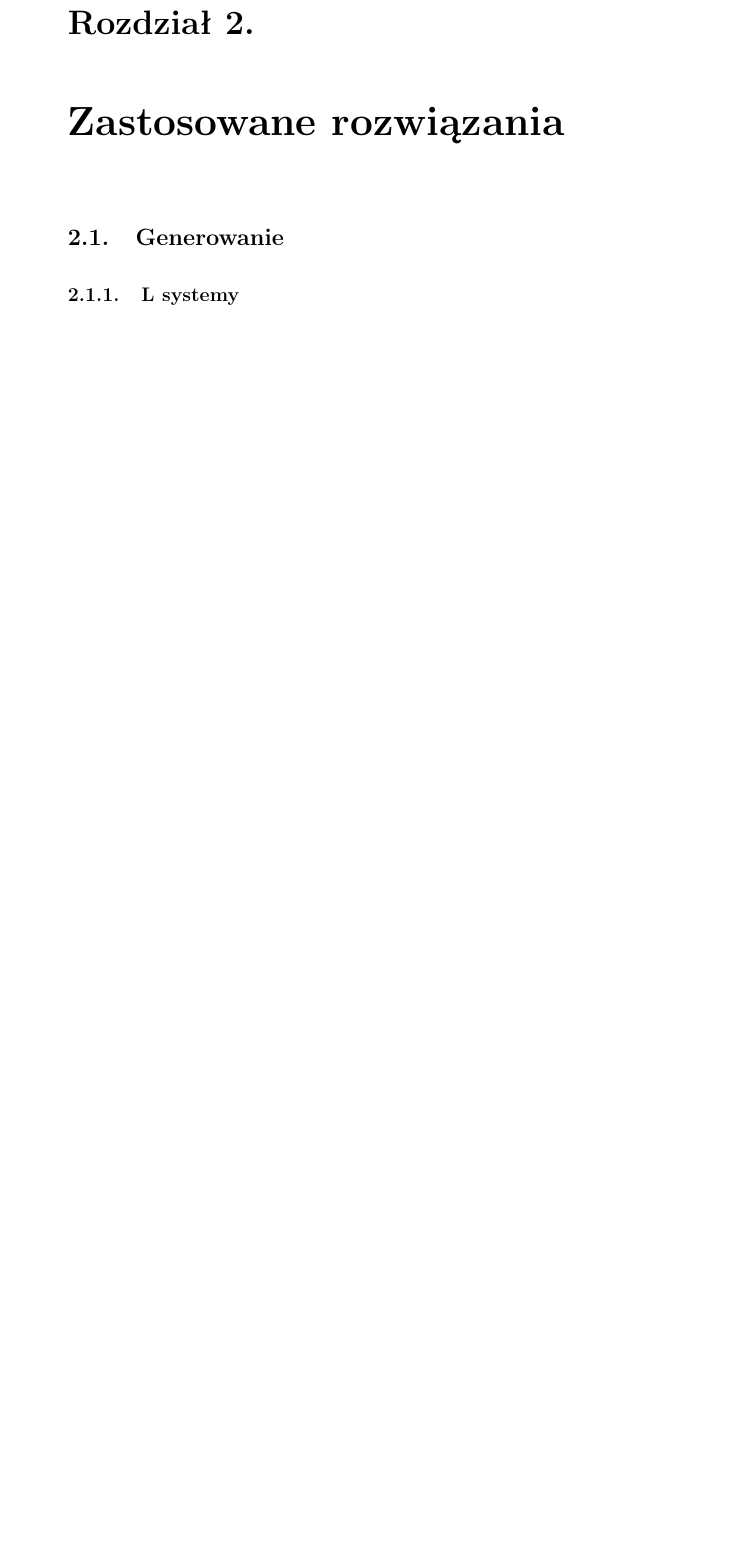
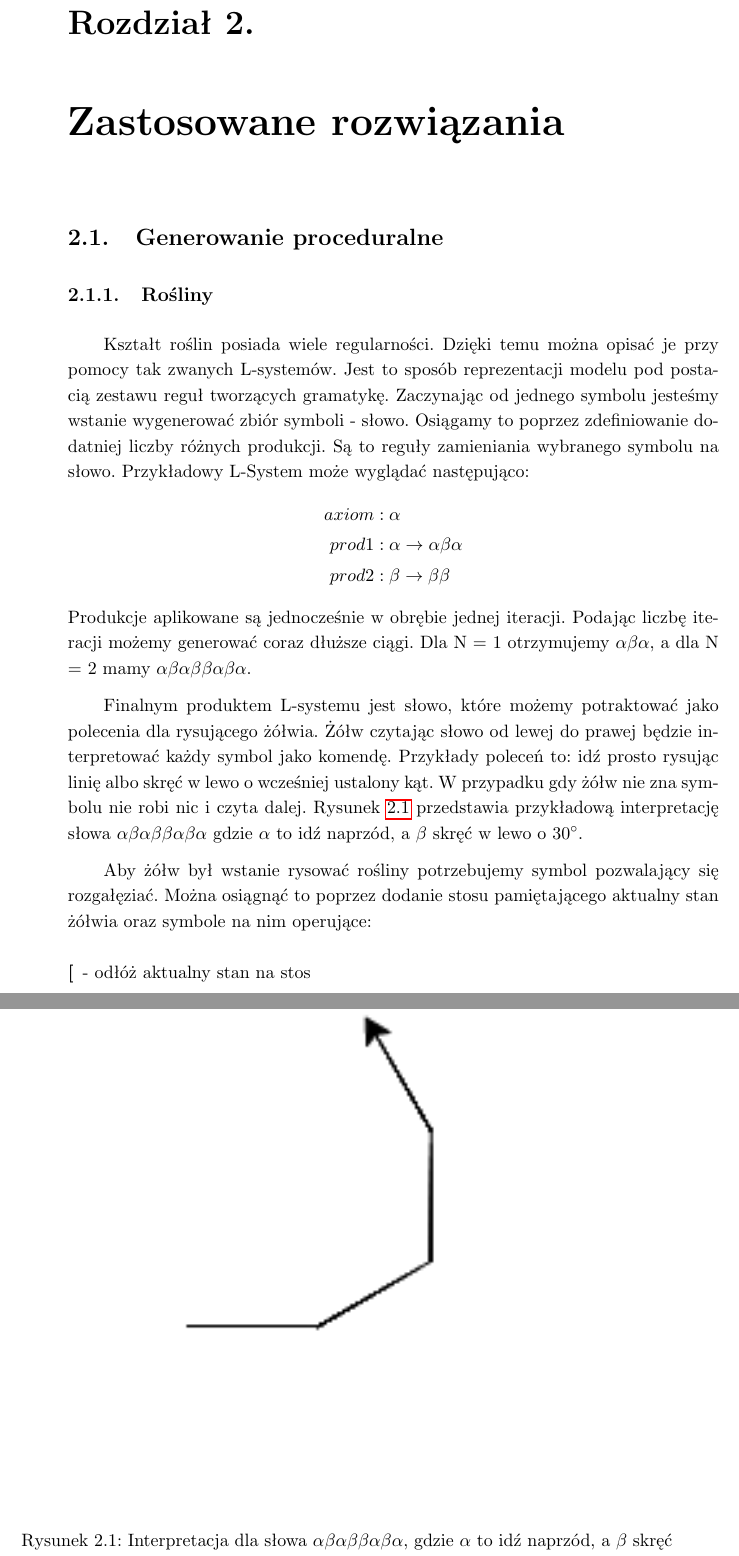
Before and after one commit to bratek20/RPForest, a LaTeX thesis (guide/guide.tex): part of page 9 of 17 before the commit and two parts of pages 9 and 10 of 19 after it, the two joined at a grey line, cut so that both start at the same text, the shorter picture padded with empty space. Compiled offline with pdfLaTeX.

Commit message:
Bibliography corrected. L system description partially finished.

```diff
--- a/guide/guide.tex
+++ b/guide/guide.tex
@@ -29,9 +29,10 @@
 %%%%% WLASNE DODATKOWE PAKIETY
 %
 %\usepackage{graphicx,listings,amsmath,amssymb,amsthm,amsfonts,tikz}
+\usepackage{graphicx, amsmath,gensymb}
 %
 %%%%% WŁASNE DEFINICJE I POLECENIA
-%
+\graphicspath{{./pictures/}}
 %\theoremstyle{definition} \newtheorem{definition}{Definition}[chapter]
 %\theoremstyle{remark} \newtheorem{remark}[definition]{Observation}
 %\theoremstyle{plain} \newtheorem{theorem}[definition]{Theorem}
@@ -53,5 +54,24 @@
     Celem programu napisanego w ramach tej pracy jest generowanie prostego krajobrazu leśnego, a następnie względnie realistyczny rendering stworzonego środowiska. Sam program jest wysoce sparametryzowany, dzięki czemu użytkownik może realnie wpływać na finalny rezultat.
 
 \chapter{Zastosowane rozwiązania}
-    \section{Generowanie}
-        \subsection{L systemy}
+    \section{Generowanie proceduralne}
+        \subsection{Rośliny}
+            Kształt roślin posiada wiele regularności. Dzięki temu można opisać je przy pomocy tak zwanych L-systemów. Jest to sposób reprezentacji modelu pod postacią zestawu reguł tworzących gramatykę. Zaczynając od jednego symbolu jesteśmy wstanie wygenerować zbiór symboli - słowo. Osiągamy to poprzez zdefiniowanie dodatniej liczby różnych produkcji. Są to reguły zamieniania wybranego symbolu na słowo. Przykładowy L-System może wyglądać następująco:
+            \begin{align*}
+                axiom &: \alpha \\
+                prod1 &: \alpha \rightarrow \alpha\beta\alpha \\
+                prod2 &: \beta \rightarrow \beta\beta
+            \end{align*}
+            Produkcje aplikowane są jednocześnie w obrębie jednej iteracji. Podając liczbę iteracji możemy generować coraz dłuższe ciągi. Dla N = 1 otrzymujemy $\alpha\beta\alpha$, a dla N = 2 mamy $\alpha\beta\alpha\beta\beta\alpha\beta\alpha$.
+
+            Finalnym produktem L-systemu jest słowo, które możemy potraktować jako polecenia dla rysującego żółwia. Żółw czytając słowo od lewej do prawej będzie interpretować każdy symbol jako komendę. Przykłady poleceń to: idź prosto rysując linię albo skręć w lewo o wcześniej ustalony kąt. W przypadku gdy żółw nie zna symbolu nie robi nic i czyta dalej. Rysunek \ref{fig:turtleExample} przedstawia przykładową interpretację słowa $\alpha\beta\alpha\beta\beta\alpha\beta\alpha$ gdzie $\alpha$ to idź naprzód, a $\beta$ skręć w lewo o 30\degree.
+            \begin{figure}
+                \includegraphics[width=\linewidth]{turtleExample.png}
+                \caption{Interpretacja dla słowa $\alpha\beta\alpha\beta\beta\alpha\beta\alpha$, gdzie $\alpha$ to idź naprzód, a $\beta$ skręć w lewo o 30\degree.}
+                \label{fig:turtleExample}
+            \end{figure}
+
+            Aby żółw był wstanie rysować rośliny potrzebujemy symbol pozwalający się rozgałęziać. Można osiągnąć to poprzez dodanie stosu pamiętającego aktualny stan żółwia oraz symbole na nim operujące:
+            \begin{description}
+                \item[{[}] - odłóż aktualny stan na stos
+                \item[{]}] - ściągnij i zaaplikuj stan z góry stosu
```
Also changed, not shown: guide/bibliography.bib (+7 -9 lines), guide/pictures/lsystemPlants.png (added), guide/pictures/turtleExample.png (added), guide/guide.tex (11 more changed lines).
